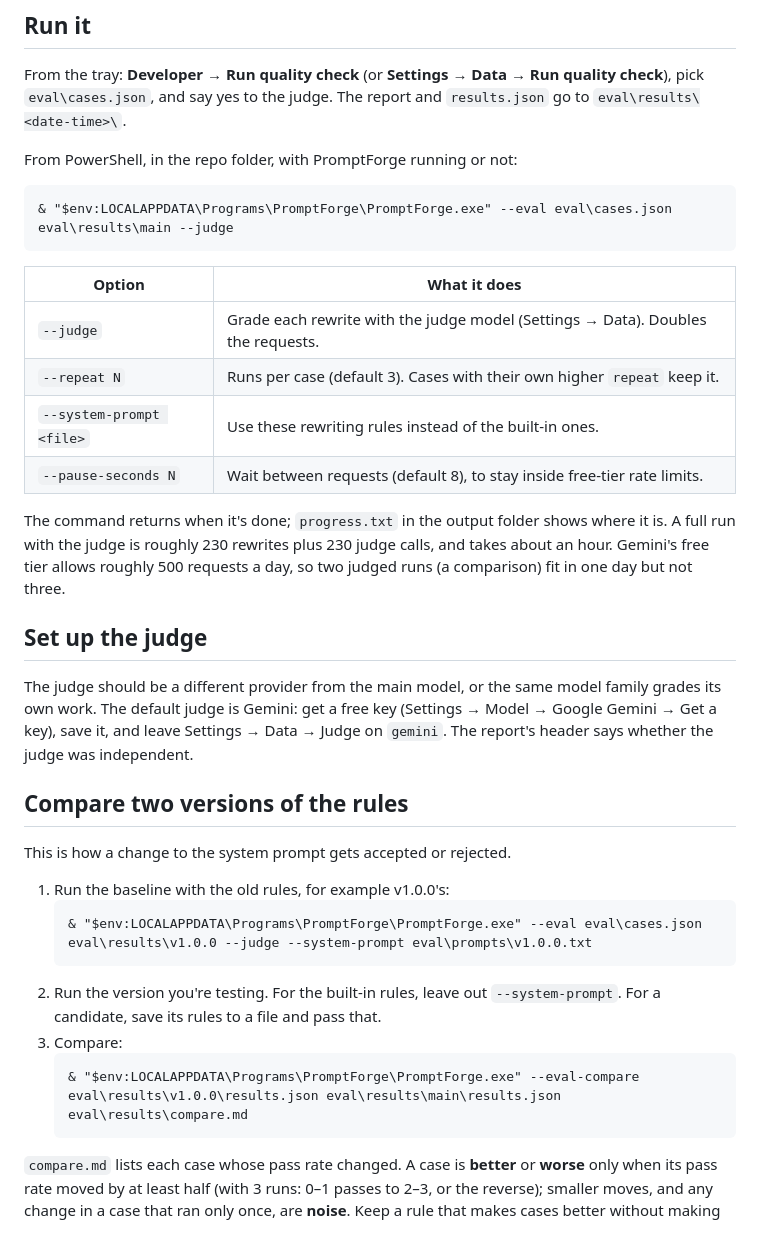
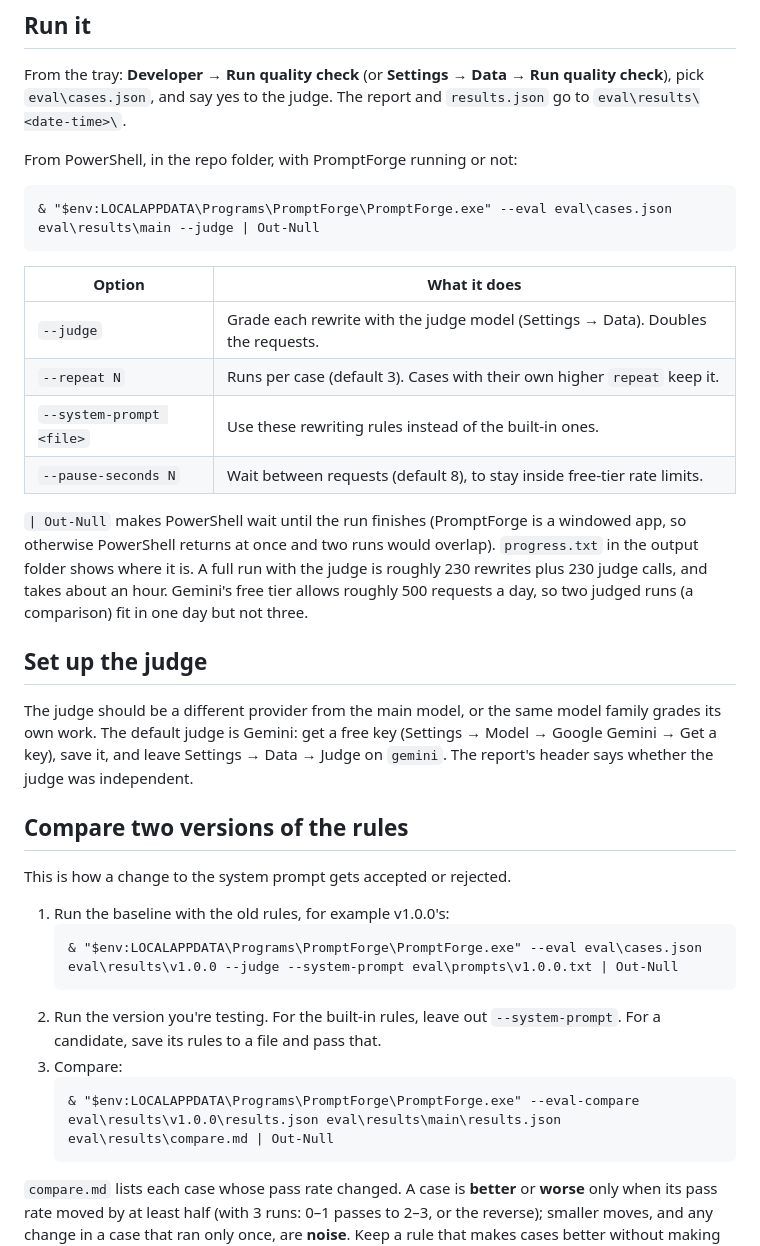
Before and after one commit to Maneet7805/PromptForge, a Markdown page: eval/README.md, the part around the change. Rendered like a GitHub page.

Commit message:
eval/README: make PowerShell wait for each run
Co-Authored-By: Claude Opus 5.5 <noreply@anthropic.com>
Claude-Session: https://claude.ai/code/session_01PeHJ5DJyxqb95hYsjAKYmM

````diff
--- a/eval/README.md
+++ b/eval/README.md
@@ -9,7 +9,7 @@ From the tray: **Developer → Run quality check** (or **Settings → Data → R
 From PowerShell, in the repo folder, with PromptForge running or not:
 
 ```
-& "$env:LOCALAPPDATA\Programs\PromptForge\PromptForge.exe" --eval eval\cases.json eval\results\main --judge
+& "$env:LOCALAPPDATA\Programs\PromptForge\PromptForge.exe" --eval eval\cases.json eval\results\main --judge | Out-Null
 ```
 
 | Option | What it does |
@@ -19,7 +19,7 @@ From PowerShell, in the repo folder, with PromptForge running or not:
 | `--system-prompt <file>` | Use these rewriting rules instead of the built-in ones. |
 | `--pause-seconds N` | Wait between requests (default 8), to stay inside free-tier rate limits. |
 
-The command returns when it's done; `progress.txt` in the output folder shows where it is. A full run with the judge is roughly 230 rewrites plus 230 judge calls, and takes about an hour. Gemini's free tier allows roughly 500 requests a day, so two judged runs (a comparison) fit in one day but not three.
+`| Out-Null` makes PowerShell wait until the run finishes (PromptForge is a windowed app, so otherwise PowerShell returns at once and two runs would overlap). `progress.txt` in the output folder shows where it is. A full run with the judge is roughly 230 rewrites plus 230 judge calls, and takes about an hour. Gemini's free tier allows roughly 500 requests a day, so two judged runs (a comparison) fit in one day but not three.
 
 ## Set up the judge
 
@@ -31,12 +31,12 @@ This is how a change to the system prompt gets accepted or rejected.
 
 1. Run the baseline with the old rules, for example v1.0.0's:
    ```
-   & "$env:LOCALAPPDATA\Programs\PromptForge\PromptForge.exe" --eval eval\cases.json eval\results\v1.0.0 --judge --system-prompt eval\prompts\v1.0.0.txt
+   & "$env:LOCALAPPDATA\Programs\PromptForge\PromptForge.exe" --eval eval\cases.json eval\results\v1.0.0 --judge --system-prompt eval\prompts\v1.0.0.txt | Out-Null
    ```
 2. Run the version you're testing. For the built-in rules, leave out `--system-prompt`. For a candidate, save its rules to a file and pass that.
 3. Compare:
    ```
-   & "$env:LOCALAPPDATA\Programs\PromptForge\PromptForge.exe" --eval-compare eval\results\v1.0.0\results.json eval\results\main\results.json eval\results\compare.md
+   & "$env:LOCALAPPDATA\Programs\PromptForge\PromptForge.exe" --eval-compare eval\results\v1.0.0\results.json eval\results\main\results.json eval\results\compare.md | Out-Null
    ```
 
 `compare.md` lists each case whose pass rate changed. A case is **better** or **worse** only when its pass rate moved by at least half (with 3 runs: 0–1 passes to 2–3, or the reverse); smaller moves, and any change in a case that ran only once, are **noise**. Keep a rule that makes cases better without making any worse, and look at any "worse" case before merging.
````
